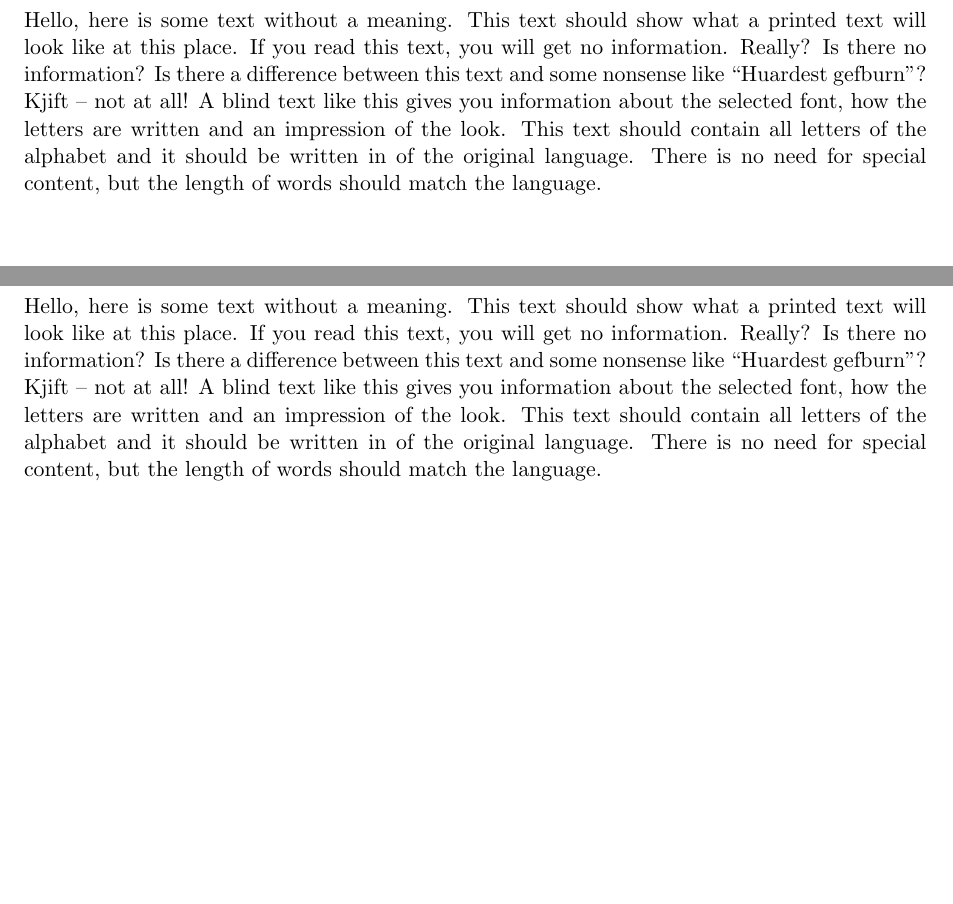
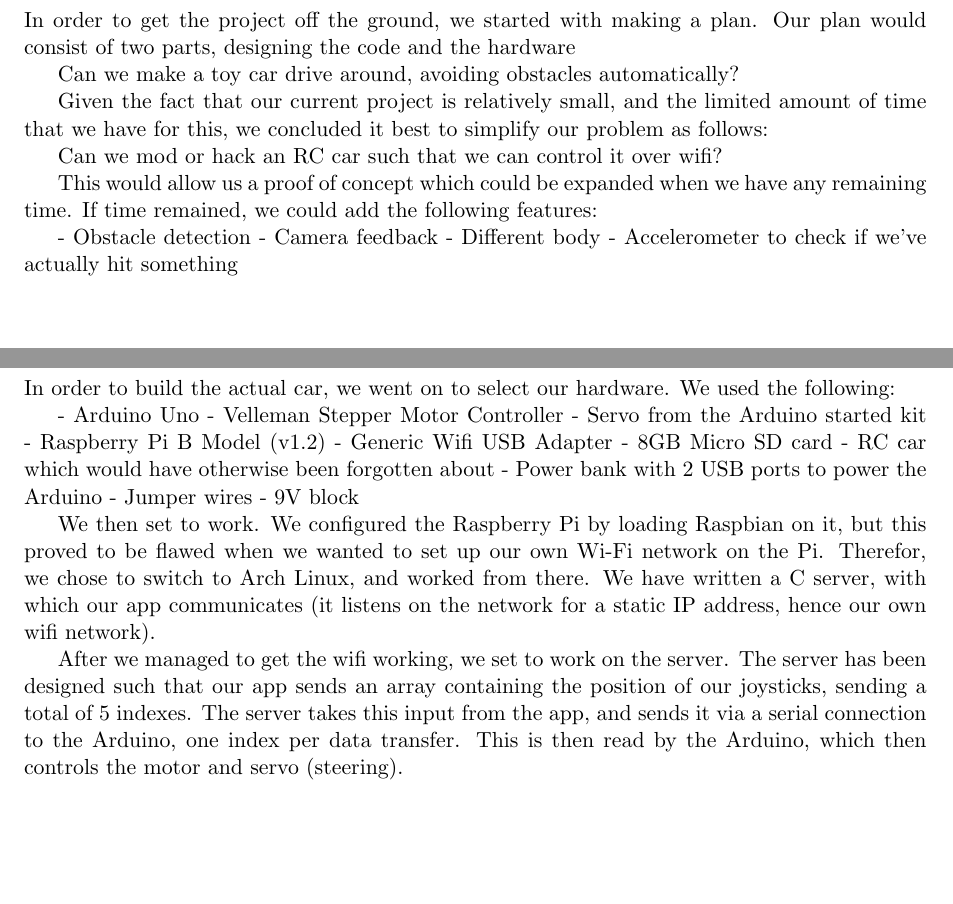
Before and after one commit to NotSoScientific/ROTA-Report, a LaTeX paper (main.tex, which reads sections/design/design.tex, sections/probAnal/problemAnalysis.tex): two parts of pages 4 and 5 of 8 before the commit and two parts of pages 5 and 6 of 8 after it, joined at a grey line, cut at the place of the change, the shorter picture padded with empty space. Compiled offline with pdfLaTeX.

Commit message:
Primary Section commit for design, porblem analysis and description

```diff
--- a/sections/design/design.tex
+++ b/sections/design/design.tex
@@ -1,3 +1,22 @@
 \section{Design}
 \par
-\blindtext
+In order to build the actual car, we went on to select our hardware. We used the following:
+
+ - Arduino Uno
+ - Velleman Stepper Motor Controller
+ - Servo from the Arduino started kit
+ - Raspberry Pi B Model (v1.2)
+ - Generic Wifi USB Adapter
+ - 8GB Micro SD card
+ - RC car which would have otherwise been forgotten about
+ - Power bank with 2 USB ports to power the Arduino
+ - Jumper wires
+ - 9V block
+
+We then set to work. We configured the Raspberry Pi by loading Raspbian on it, but this proved to be flawed when we wanted to set up our own Wi-Fi network on the Pi. Therefor, we chose to switch to Arch Linux, and worked from there. We have written a C server, with which our app communicates (it listens on the network for a static IP address, hence our own wifi network).
+
+After we managed to get the wifi working, we set to work on the server. The server has been designed such that our app sends an array containing the position of our joysticks, sending a total of 5 indexes. The server takes this input from the app, and sends it via a serial connection to the Arduino, one index per data transfer. This is then read by the Arduino, which then controls the motor and servo (steering).
+
+Then, we had to get the controller working. We wrote an Android app that has two joysticks, and sends an array of 5 bytes to our server. The array contains a control byte, two bytes, x and y, for the left joystick, and two, again x and y, for the right. The control byte can be used for an emergency stop for instance.
+
+Finally, it was a matter of assembling all components, and making the car self powered. This is where the power bank came in. We disassembled an old RC car, wired up the motor to our motor controller, placed all components on the body, hooked up the servo, and after some software adjustments, we were able to drive the car.
--- a/sections/probAnal/problemAnalysis.tex
+++ b/sections/probAnal/problemAnalysis.tex
@@ -1,3 +1,19 @@
 \section{Problem Analysis}
 \par
-\blindtext
+In order to get the project off the ground, we started with making a plan. Our plan would consist of two parts, designing the code and the hardware
+
+Can we make a toy car drive around, avoiding obstacles automatically?
+
+Given the fact that our current project is relatively small, and the limited amount of time that we have for this, we concluded it best to simplify our problem as follows:
+
+Can we mod or hack an RC car such that we can control it over wifi?
+
+
+
+%===evaluation===
+This would allow us a proof of concept which could be expanded when we have any remaining time. If time remained, we could add the following features:
+
+ - Obstacle detection
+ - Camera feedback
+ - Different body
+ - Accelerometer to check if we've actually hit something
```
Also changed, not shown: sections/probDesc/problemDescription.tex (+1 -1 lines).
